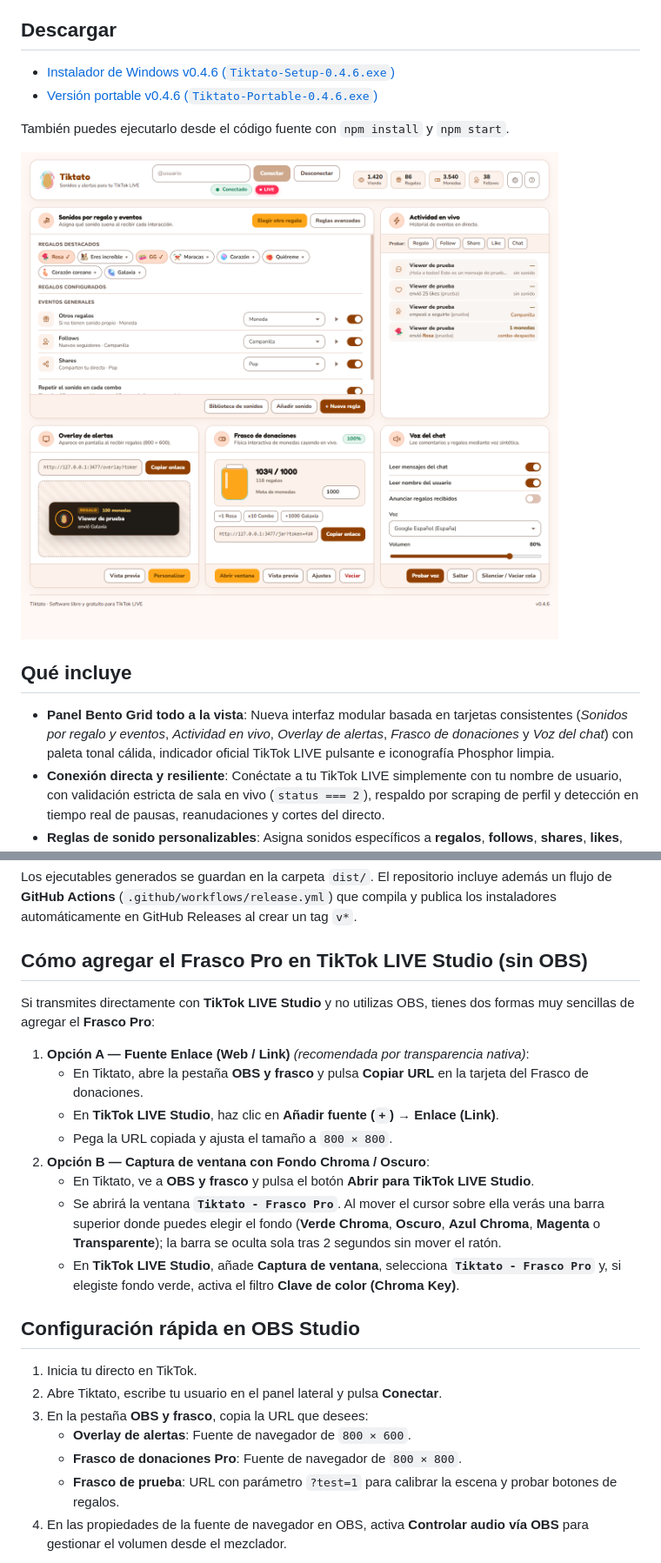
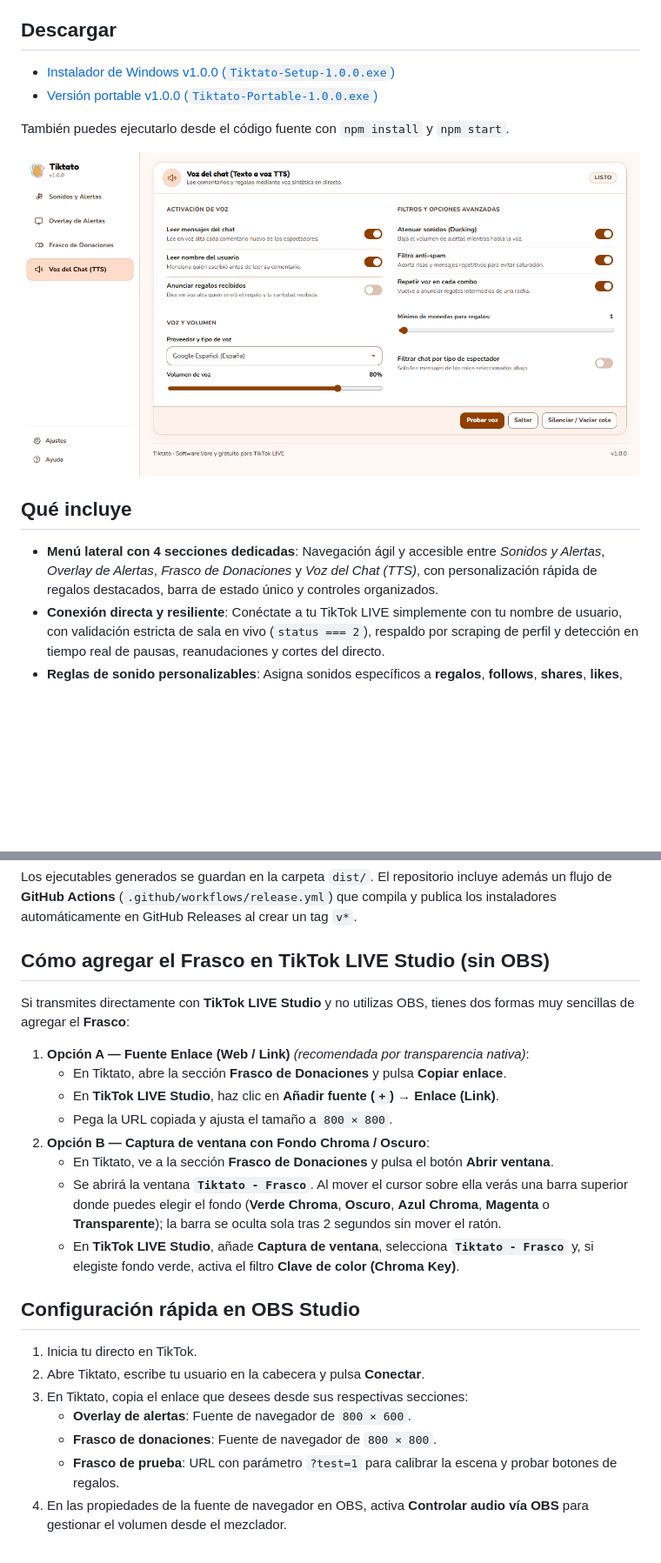
Before and after one commit to alvaro-salort/Tiktato, a Markdown page: README.md, 2 parts joined by grey strips. Shown at 87% size. Drawn GitHub-style; pictures changed too: docs/dashboard.png; blank space fills up the shorter version.

Commit message:
release: v1.0.0 - navegacion lateral, optimizaciones y pulido integral de interfaz

```diff
--- a/README.md
+++ b/README.md
@@ -11,8 +11,8 @@
 
 ## Descargar
 
-- [Instalador de Windows v0.4.6 (`Tiktato-Setup-0.4.6.exe`)](https://github.com/alvaro-salort/Tiktato/releases/latest)
-- [Versión portable v0.4.6 (`Tiktato-Portable-0.4.6.exe`)](https://github.com/alvaro-salort/Tiktato/releases/latest)
+- [Instalador de Windows v1.0.0 (`Tiktato-Setup-1.0.0.exe`)](https://github.com/alvaro-salort/Tiktato/releases/latest)
+- [Versión portable v1.0.0 (`Tiktato-Portable-1.0.0.exe`)](https://github.com/alvaro-salort/Tiktato/releases/latest)
 
 También puedes ejecutarlo desde el código fuente con `npm install` y `npm start`.
 
@@ -20,7 +20,7 @@ También puedes ejecutarlo desde el código fuente con `npm install` y `npm star
 
 ## Qué incluye
 
-- **Panel Bento Grid todo a la vista**: Nueva interfaz modular basada en tarjetas consistentes (*Sonidos por regalo y eventos*, *Actividad en vivo*, *Overlay de alertas*, *Frasco de donaciones* y *Voz del chat*) con paleta tonal cálida, indicador oficial TikTok LIVE pulsante e iconografía Phosphor limpia.
+- **Menú lateral con 4 secciones dedicadas**: Navegación ágil y accesible entre *Sonidos y Alertas*, *Overlay de Alertas*, *Frasco de Donaciones* y *Voz del Chat (TTS)*, con personalización rápida de regalos destacados, barra de estado único y controles organizados.
 - **Conexión directa y resiliente**: Conéctate a tu TikTok LIVE simplemente con tu nombre de usuario, con validación estricta de sala en vivo (`status === 2`), respaldo por scraping de perfil y detección en tiempo real de pausas, reanudaciones y cortes del directo.
 - **Reglas de sonido personalizables**: Asigna sonidos específicos a **regalos**, **follows**, **shares**, **likes**, **suscripciones / superfans** y **entradas al directo**.
 - **Manejo preciso de rachas de regalos**: Opción activable para que una racha de $N$ regalos (ej. 5 rosas) reproduzca $N$ veces su sonido asignado una detrás de otra, evitando duplicados cuando se envía un único regalo.
@@ -85,26 +85,26 @@ npm run dist
 
 Los ejecutables generados se guardan en la carpeta `dist/`. El repositorio incluye además un flujo de **GitHub Actions** (`.github/workflows/release.yml`) que compila y publica los instaladores automáticamente en GitHub Releases al crear un tag `v*`.
 
-## Cómo agregar el Frasco Pro en TikTok LIVE Studio (sin OBS)
+## Cómo agregar el Frasco en TikTok LIVE Studio (sin OBS)
 
-Si transmites directamente con **TikTok LIVE Studio** y no utilizas OBS, tienes dos formas muy sencillas de agregar el **Frasco Pro**:
+Si transmites directamente con **TikTok LIVE Studio** y no utilizas OBS, tienes dos formas muy sencillas de agregar el **Frasco**:
 
 1. **Opción A — Fuente Enlace (Web / Link)** *(recomendada por transparencia nativa)*:
-   - En Tiktato, abre la pestaña **OBS y frasco** y pulsa **Copiar URL** en la tarjeta del Frasco de donaciones.
+   - En Tiktato, abre la sección **Frasco de Donaciones** y pulsa **Copiar enlace**.
    - En **TikTok LIVE Studio**, haz clic en **Añadir fuente (`+`) → Enlace (Link)**.
    - Pega la URL copiada y ajusta el tamaño a `800 × 800`.
 2. **Opción B — Captura de ventana con Fondo Chroma / Oscuro**:
-   - En Tiktato, ve a **OBS y frasco** y pulsa el botón **Abrir para TikTok LIVE Studio**.
-   - Se abrirá la ventana **`Tiktato - Frasco Pro`**. Al mover el cursor sobre ella verás una barra superior donde puedes elegir el fondo (**Verde Chroma**, **Oscuro**, **Azul Chroma**, **Magenta** o **Transparente**); la barra se oculta sola tras 2 segundos sin mover el ratón.
-   - En **TikTok LIVE Studio**, añade **Captura de ventana**, selecciona **`Tiktato - Frasco Pro`** y, si elegiste fondo verde, activa el filtro **Clave de color (Chroma Key)**.
+   - En Tiktato, ve a la sección **Frasco de Donaciones** y pulsa el botón **Abrir ventana**.
+   - Se abrirá la ventana **`Tiktato - Frasco`**. Al mover el cursor sobre ella verás una barra superior donde puedes elegir el fondo (**Verde Chroma**, **Oscuro**, **Azul Chroma**, **Magenta** o **Transparente**); la barra se oculta sola tras 2 segundos sin mover el ratón.
+   - En **TikTok LIVE Studio**, añade **Captura de ventana**, selecciona **`Tiktato - Frasco`** y, si elegiste fondo verde, activa el filtro **Clave de color (Chroma Key)**.
 
 ## Configuración rápida en OBS Studio
 
 1. Inicia tu directo en TikTok.
-2. Abre Tiktato, escribe tu usuario en el panel lateral y pulsa **Conectar**.
-3. En la pestaña **OBS y frasco**, copia la URL que desees:
+2. Abre Tiktato, escribe tu usuario en la cabecera y pulsa **Conectar**.
+3. En Tiktato, copia el enlace que desees desde sus respectivas secciones:
    - **Overlay de alertas**: Fuente de navegador de `800 × 600`.
-   - **Frasco de donaciones Pro**: Fuente de navegador de `800 × 800`.
+   - **Frasco de donaciones**: Fuente de navegador de `800 × 800`.
    - **Frasco de prueba**: URL con parámetro `?test=1` para calibrar la escena y probar botones de regalos.
 4. En las propiedades de la fuente de navegador en OBS, activa **Controlar audio vía OBS** para gestionar el volumen desde el mezclador.
 
```
Also changed, not shown: other parts of README.md (+1 -1 lines), 14 other files.
